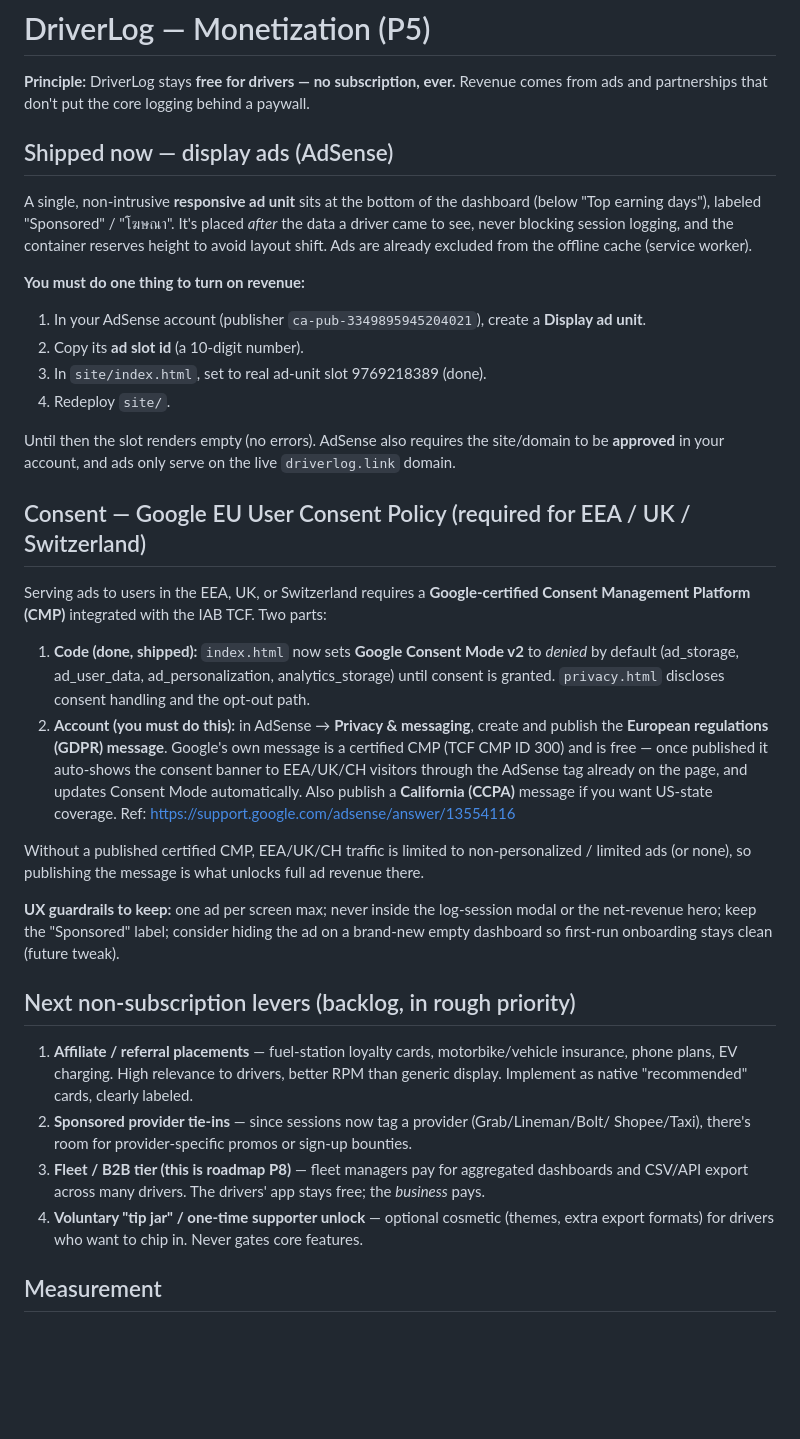
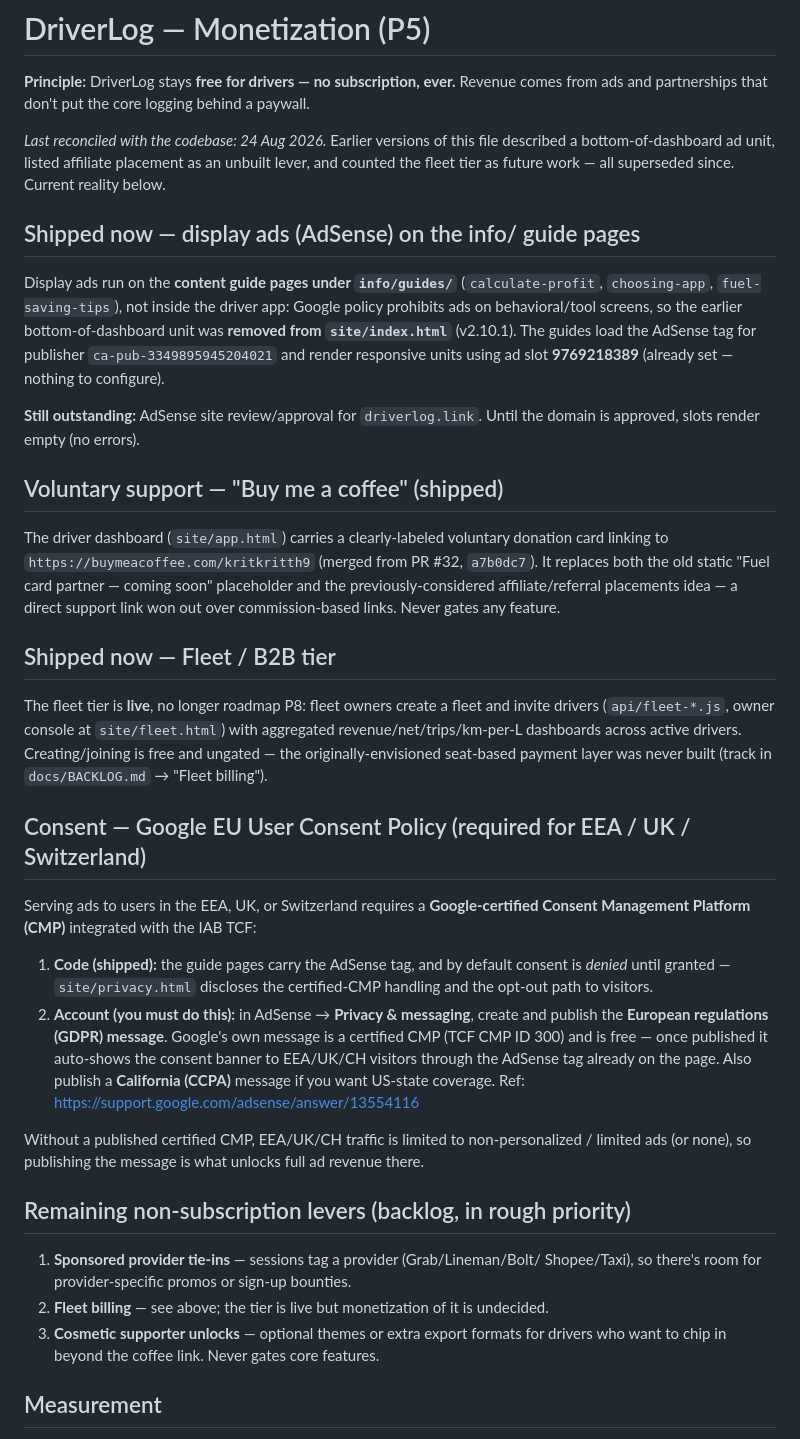
Before and after one commit to GRITui/driver-log, a Markdown page: docs/MONETIZATION.md, the part around the change. Rendered like a GitHub page; blank space fills up the shorter version.

Commit message:
docs(monetization): reflect shipped ad placement, donation link, fleet tier
- Ads now serve on info/guides/ content pages; bottom-of-dashboard unit
  was removed from site/index.html (v2.10.1, Google policy)
- Mark 'buy me a coffee' donation link shipped (#32, a7b0dc7), superseding
  the affiliate-placement lever idea
- Fleet/B2B tier moved from future roadmap to shipped (site/fleet.html,
  api/fleet-*.js); billing layer still undecided -> BACKLOG
- Consent section rewritten to match current pages (no more stale claim
  that site/index.html sets Consent Mode v2)

```diff
--- a/docs/MONETIZATION.md
+++ b/docs/MONETIZATION.md
@@ -3,55 +3,63 @@
 **Principle:** DriverLog stays **free for drivers — no subscription, ever.** Revenue comes
 from ads and partnerships that don't put the core logging behind a paywall.
 
-## Shipped now — display ads (AdSense)
+*Last reconciled with the codebase: 24 Aug 2026.* Earlier versions of this file described
+a bottom-of-dashboard ad unit, listed affiliate placement as an unbuilt lever, and
+counted the fleet tier as future work — all superseded since. Current reality below.
 
-A single, non-intrusive **responsive ad unit** sits at the bottom of the dashboard
-(below "Top earning days"), labeled "Sponsored" / "โฆษณา". It's placed *after* the data a
-driver came to see, never blocking session logging, and the container reserves height to
-avoid layout shift. Ads are already excluded from the offline cache (service worker).
+## Shipped now — display ads (AdSense) on the info/ guide pages
 
-**You must do one thing to turn on revenue:**
-1. In your AdSense account (publisher `ca-pub-3349895945204021`), create a **Display ad unit**.
-2. Copy its **ad slot id** (a 10-digit number).
-3. In `site/index.html`, set to real ad-unit slot 9769218389 (done).
-4. Redeploy `site/`.
+Display ads run on the **content guide pages under `info/guides/`**
+(`calculate-profit`, `choosing-app`, `fuel-saving-tips`), not inside the driver app:
+Google policy prohibits ads on behavioral/tool screens, so the earlier
+bottom-of-dashboard unit was **removed from `site/index.html`** (v2.10.1). The guides
+load the AdSense tag for publisher `ca-pub-3349895945204021` and render responsive
+units using ad slot **9769218389** (already set — nothing to configure).
 
-Until then the slot renders empty (no errors). AdSense also requires the site/domain to be
-**approved** in your account, and ads only serve on the live `driverlog.link` domain.
+**Still outstanding:** AdSense site review/approval for `driverlog.link`. Until the
+domain is approved, slots render empty (no errors).
+
+## Voluntary support — "Buy me a coffee" (shipped)
+
+The driver dashboard (`site/app.html`) carries a clearly-labeled voluntary donation
+card linking to `https://buymeacoffee.com/kritkritth9` (merged from PR #32,
+`a7b0dc7`). It replaces both the old static "Fuel card partner — coming soon"
+placeholder and the previously-considered affiliate/referral placements idea — a
+direct support link won out over commission-based links. Never gates any feature.
+
+## Shipped now — Fleet / B2B tier
+
+The fleet tier is **live**, no longer roadmap P8: fleet owners create a fleet and
+invite drivers (`api/fleet-*.js`, owner console at `site/fleet.html`) with aggregated
+revenue/net/trips/km-per-L dashboards across active drivers. Creating/joining is free
+and ungated — the originally-envisioned seat-based payment layer was never built
+(track in `docs/BACKLOG.md` → "Fleet billing").
 
 ## Consent — Google EU User Consent Policy (required for EEA / UK / Switzerland)
 
 Serving ads to users in the EEA, UK, or Switzerland requires a **Google-certified Consent
-Management Platform (CMP)** integrated with the IAB TCF. Two parts:
+Management Platform (CMP)** integrated with the IAB TCF:
 
-1. **Code (done, shipped):** `index.html` now sets **Google Consent Mode v2** to *denied* by
-   default (ad_storage, ad_user_data, ad_personalization, analytics_storage) until consent is
-   granted. `privacy.html` discloses consent handling and the opt-out path.
-2. **Account (you must do this):** in AdSense → **Privacy & messaging**, create and publish the
-   **European regulations (GDPR) message**. Google's own message is a certified CMP (TCF CMP ID
-   300) and is free — once published it auto-shows the consent banner to EEA/UK/CH visitors
-   through the AdSense tag already on the page, and updates Consent Mode automatically. Also
-   publish a **California (CCPA)** message if you want US-state coverage. Ref:
+1. **Code (shipped):** the guide pages carry the AdSense tag, and by default consent is
+   *denied* until granted — `site/privacy.html` discloses the certified-CMP handling and
+   the opt-out path to visitors.
+2. **Account (you must do this):** in AdSense → **Privacy & messaging**, create and publish
+   the **European regulations (GDPR) message**. Google's own message is a certified CMP
+   (TCF CMP ID 300) and is free — once published it auto-shows the consent banner to
+   EEA/UK/CH visitors through the AdSense tag already on the page. Also publish a
+   **California (CCPA)** message if you want US-state coverage. Ref:
    https://support.google.com/adsense/answer/13554116
 
-Without a published certified CMP, EEA/UK/CH traffic is limited to non-personalized / limited
-ads (or none), so publishing the message is what unlocks full ad revenue there.
+Without a published certified CMP, EEA/UK/CH traffic is limited to non-personalized /
+limited ads (or none), so publishing the message is what unlocks full ad revenue there.
 
-**UX guardrails to keep:** one ad per screen max; never inside the log-session modal or the
-net-revenue hero; keep the "Sponsored" label; consider hiding the ad on a brand-new empty
-dashboard so first-run onboarding stays clean (future tweak).
+## Remaining non-subscription levers (backlog, in rough priority)
 
-## Next non-subscription levers (backlog, in rough priority)
-
-1. **Affiliate / referral placements** — fuel-station loyalty cards, motorbike/vehicle
-   insurance, phone plans, EV charging. High relevance to drivers, better RPM than generic
-   display. Implement as native "recommended" cards, clearly labeled.
-2. **Sponsored provider tie-ins** — since sessions now tag a provider (Grab/Lineman/Bolt/
-   Shopee/Taxi), there's room for provider-specific promos or sign-up bounties.
-3. **Fleet / B2B tier (this is roadmap P8)** — fleet managers pay for aggregated dashboards
-   and CSV/API export across many drivers. The drivers' app stays free; the *business* pays.
-4. **Voluntary "tip jar" / one-time supporter unlock** — optional cosmetic (themes, extra
-   export formats) for drivers who want to chip in. Never gates core features.
+1. **Sponsored provider tie-ins** — sessions tag a provider (Grab/Lineman/Bolt/
+   Shopee/Taxi), so there's room for provider-specific promos or sign-up bounties.
+2. **Fleet billing** — see above; the tier is live but monetization of it is undecided.
+3. **Cosmetic supporter unlocks** — optional themes or extra export formats for drivers
+   who want to chip in beyond the coffee link. Never gates core features.
 
 ## Measurement
 Once live, watch AdSense RPM and CTR by screen, and keep an eye on retention — if ads dent
```
